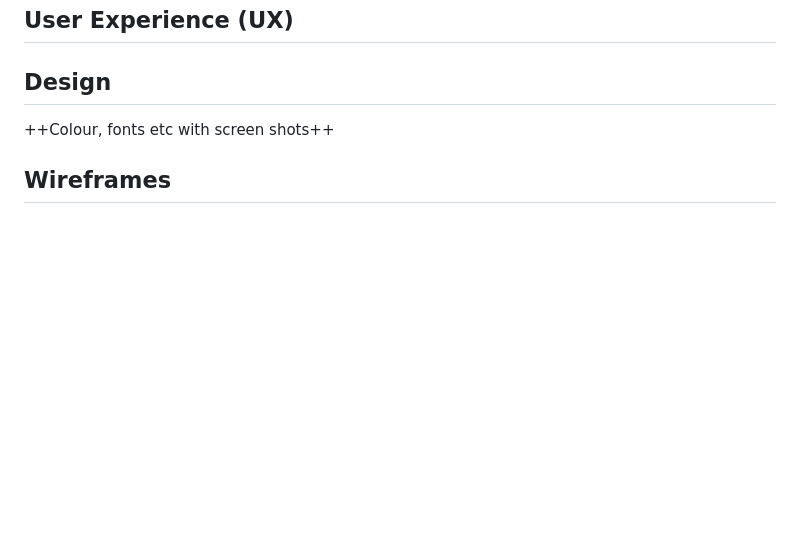
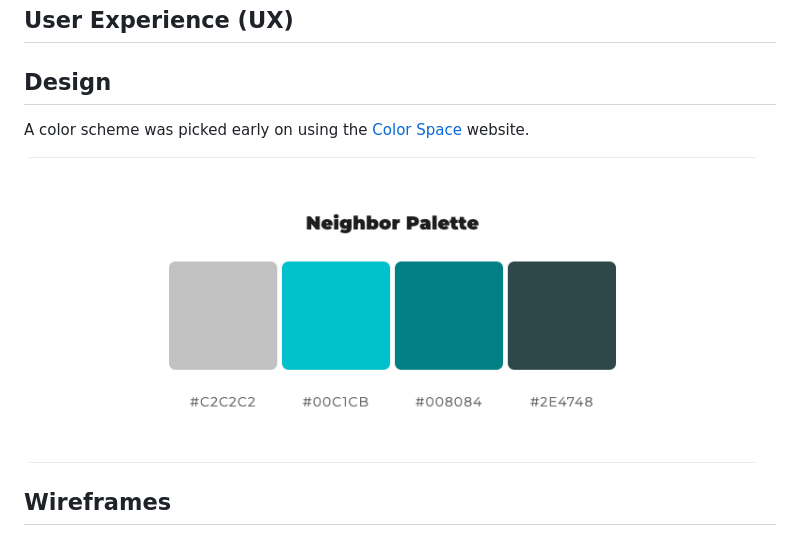
Before and after one commit to sjayawardena/local-multiplayer-meetup, a Markdown page: README.md, the part around the change. Rendered like a GitHub page; pictures changed too: assets/images/ColorPalette.png (added); blank space fills up the shorter version.

Commit message:
docs: detail initial color scheme on README file

```diff
--- a/README.md
+++ b/README.md
@@ -15,7 +15,9 @@ A live version of the project can be found here: ++ADD LINK+
 
 ## Design
 
-++Colour, fonts etc with screen shots++
+A color scheme was picked early on using the [Color Space](https://mycolor.space/) website.
+
+![Screenshot of color scheme](assets/images/ColorPalette.png)
 
 ## Wireframes
 
```
